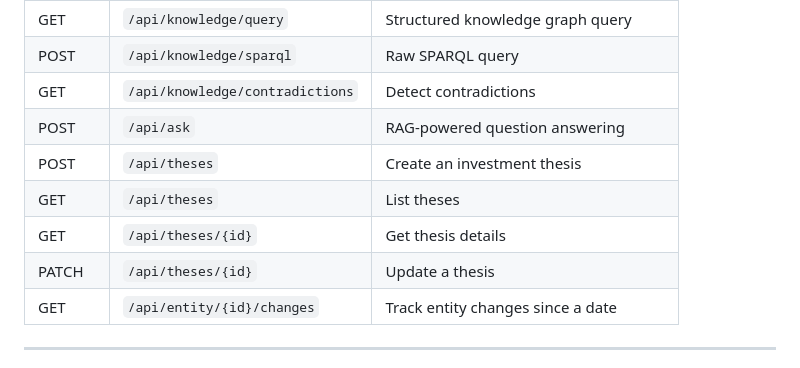
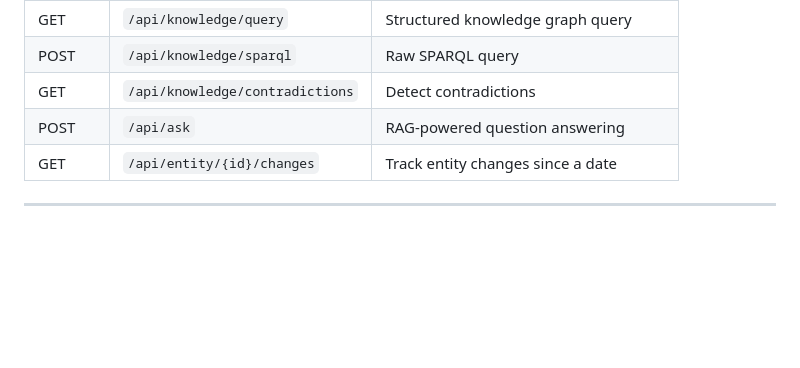
Before and after one commit to arshadansari27/knowledge-service, a Markdown page: API.md, the part around the change. Rendered like a GitHub page; blank space fills up the shorter version.

```diff
--- a/API.md
+++ b/API.md
@@ -22,10 +22,6 @@
 | POST | `/api/knowledge/sparql` | Raw SPARQL query |
 | GET | `/api/knowledge/contradictions` | Detect contradictions |
 | POST | `/api/ask` | RAG-powered question answering |
-| POST | `/api/theses` | Create an investment thesis |
-| GET | `/api/theses` | List theses |
-| GET | `/api/theses/{id}` | Get thesis details |
-| PATCH | `/api/theses/{id}` | Update a thesis |
 | GET | `/api/entity/{id}/changes` | Track entity changes since a date |
 
 ---
```
Also changed, not shown: README.md (+0 -4 lines).
